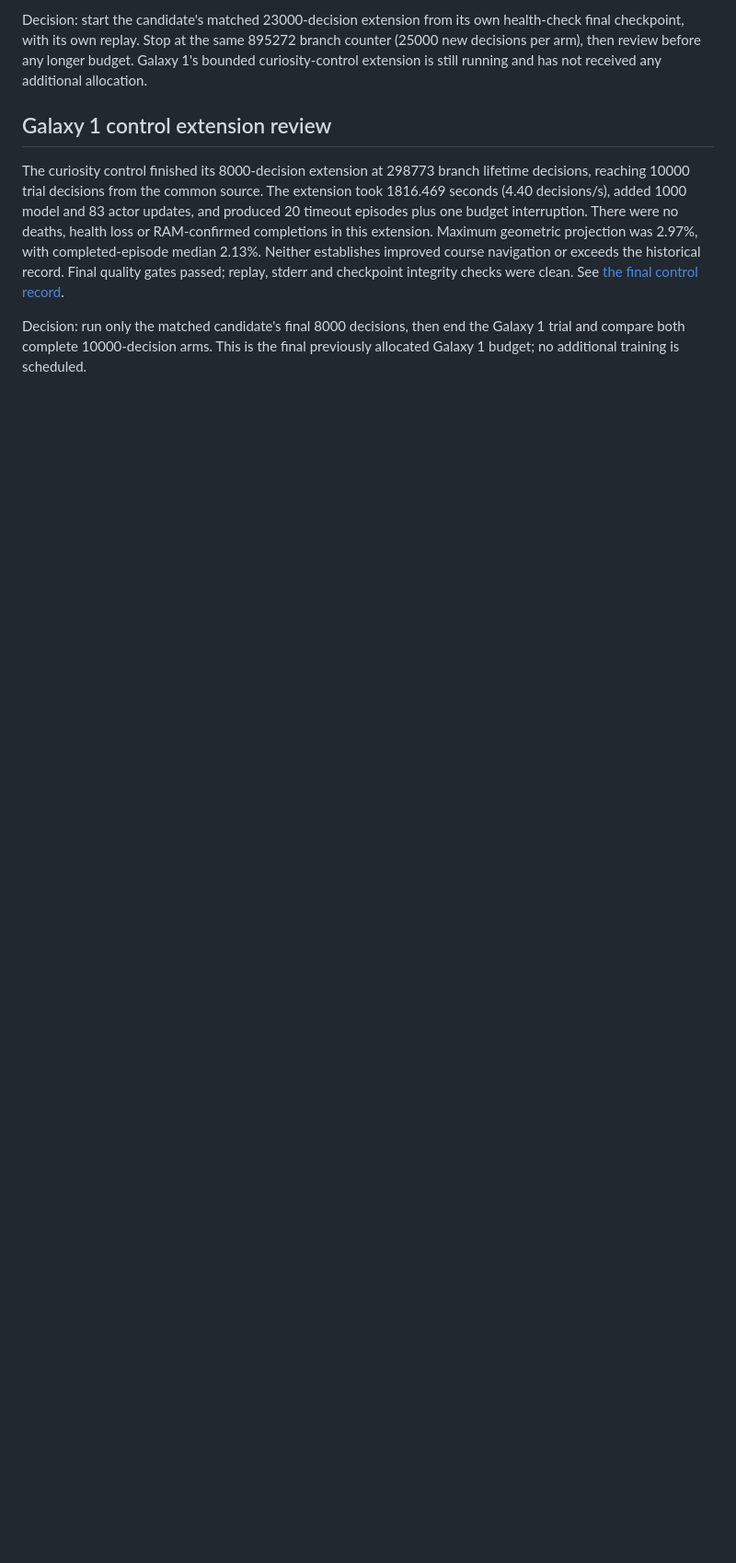
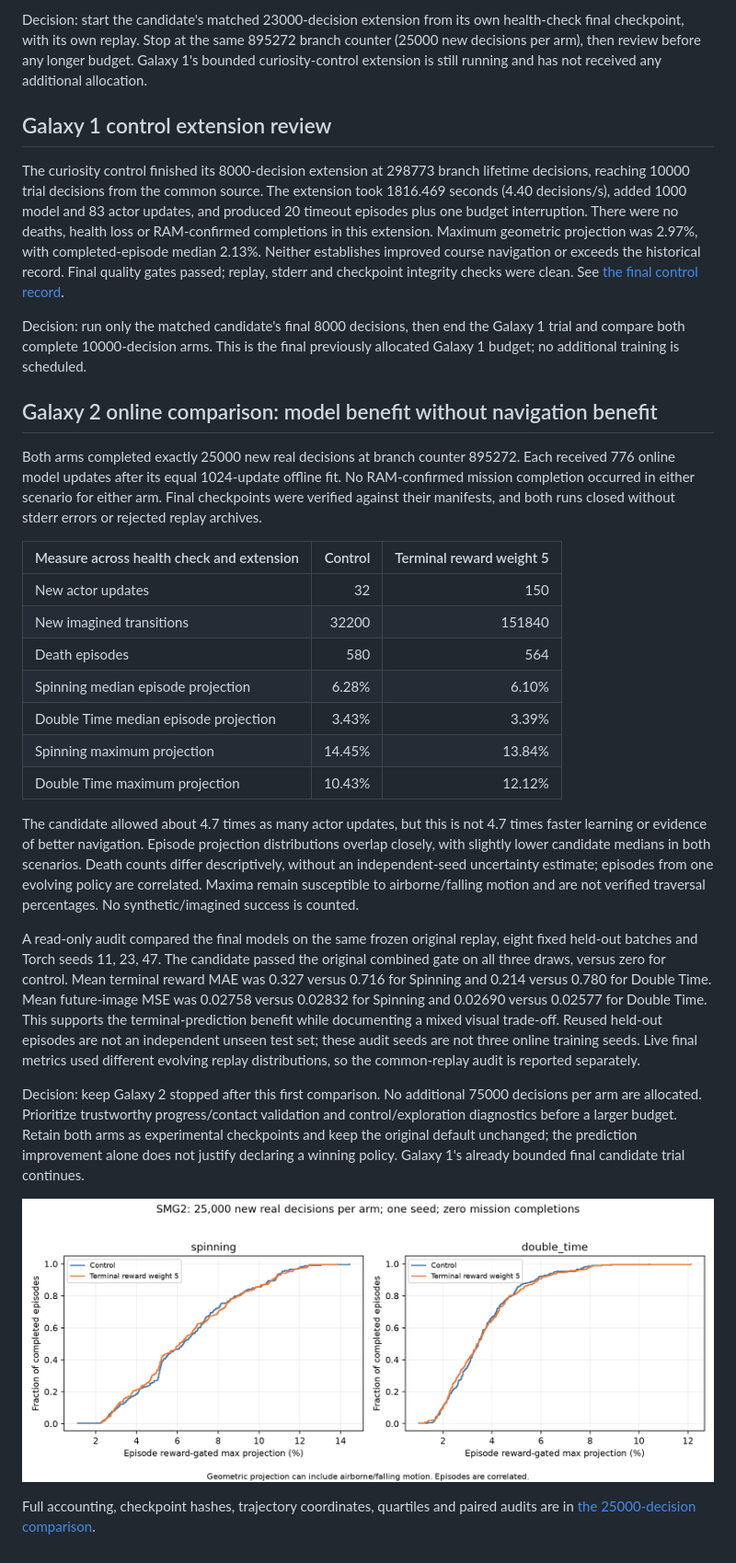
Before and after one commit to PedroM2626/smg-rl, a Markdown page: docs/staged-training.md, the part around the change. Shown at 92% size. GitHub-like rendering; pictures changed too: docs/assets/performance/smg2-online-paired-25000-20261025.png (added); blank space fills up the shorter version.

Commit message:
Compare equal-budget SMG2 online arms and stop unproductive extension

```diff
--- a/docs/staged-training.md
+++ b/docs/staged-training.md
@@ -275,3 +275,52 @@ clean. See [the final control record](assets/performance/smg1-curiosity-control-
 Decision: run only the matched candidate's final 8000 decisions, then end the
 Galaxy 1 trial and compare both complete 10000-decision arms. This is the final
 previously allocated Galaxy 1 budget; no additional training is scheduled.
+
+## Galaxy 2 online comparison: model benefit without navigation benefit
+
+Both arms completed exactly 25000 new real decisions at branch counter 895272.
+Each received 776 online model updates after its equal 1024-update offline fit.
+No RAM-confirmed mission completion occurred in either scenario for either arm.
+Final checkpoints were verified against their manifests, and both runs closed
+without stderr errors or rejected replay archives.
+
+| Measure across health check and extension | Control | Terminal reward weight 5 |
+| --- | ---: | ---: |
+| New actor updates | 32 | 150 |
+| New imagined transitions | 32200 | 151840 |
+| Death episodes | 580 | 564 |
+| Spinning median episode projection | 6.28% | 6.10% |
+| Double Time median episode projection | 3.43% | 3.39% |
+| Spinning maximum projection | 14.45% | 13.84% |
+| Double Time maximum projection | 10.43% | 12.12% |
+
+The candidate allowed about 4.7 times as many actor updates, but this is not
+4.7 times faster learning or evidence of better navigation. Episode projection
+distributions overlap closely, with slightly lower candidate medians in both
+scenarios. Death counts differ descriptively, without an independent-seed
+uncertainty estimate; episodes from one evolving policy are correlated.
+Maxima remain susceptible to airborne/falling motion and are not verified
+traversal percentages. No synthetic/imagined success is counted.
+
+A read-only audit compared the final models on the same frozen original replay,
+eight fixed held-out batches and Torch seeds 11, 23, 47. The candidate passed
+the original combined gate on all three draws, versus zero for control. Mean
+terminal reward MAE was 0.327 versus 0.716 for Spinning and 0.214 versus 0.780
+for Double Time. Mean future-image MSE was 0.02758 versus 0.02832 for Spinning
+and 0.02690 versus 0.02577 for Double Time. This supports the terminal-prediction
+benefit while documenting a mixed visual trade-off. Reused held-out episodes
+are not an independent unseen test set; these audit seeds are not three online
+training seeds. Live final metrics used different evolving replay distributions,
+so the common-replay audit is reported separately.
+
+Decision: keep Galaxy 2 stopped after this first comparison. No additional
+75000 decisions per arm are allocated. Prioritize trustworthy progress/contact
+validation and control/exploration diagnostics before a larger budget. Retain
+both arms as experimental checkpoints and keep the original default unchanged;
+the prediction improvement alone does not justify declaring a winning policy.
+Galaxy 1's already bounded final candidate trial continues.
+
+![Paired episode projection distributions](assets/performance/smg2-online-paired-25000-20261025.png)
+
+Full accounting, checkpoint hashes, trajectory coordinates, quartiles and paired
+audits are in [the 25000-decision comparison](assets/performance/smg2-online-paired-25000-20261025.json).
```
Also changed, not shown: 1 other file.
